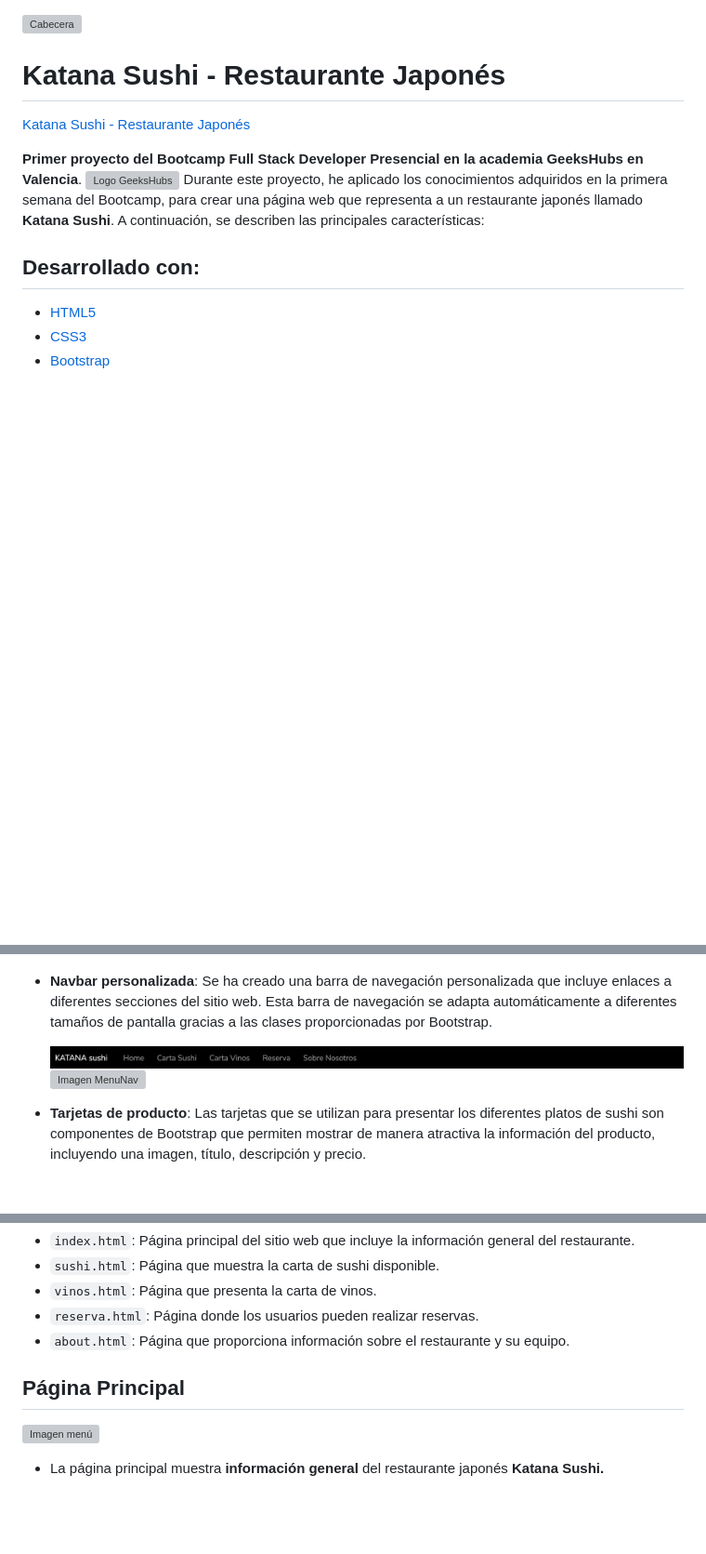
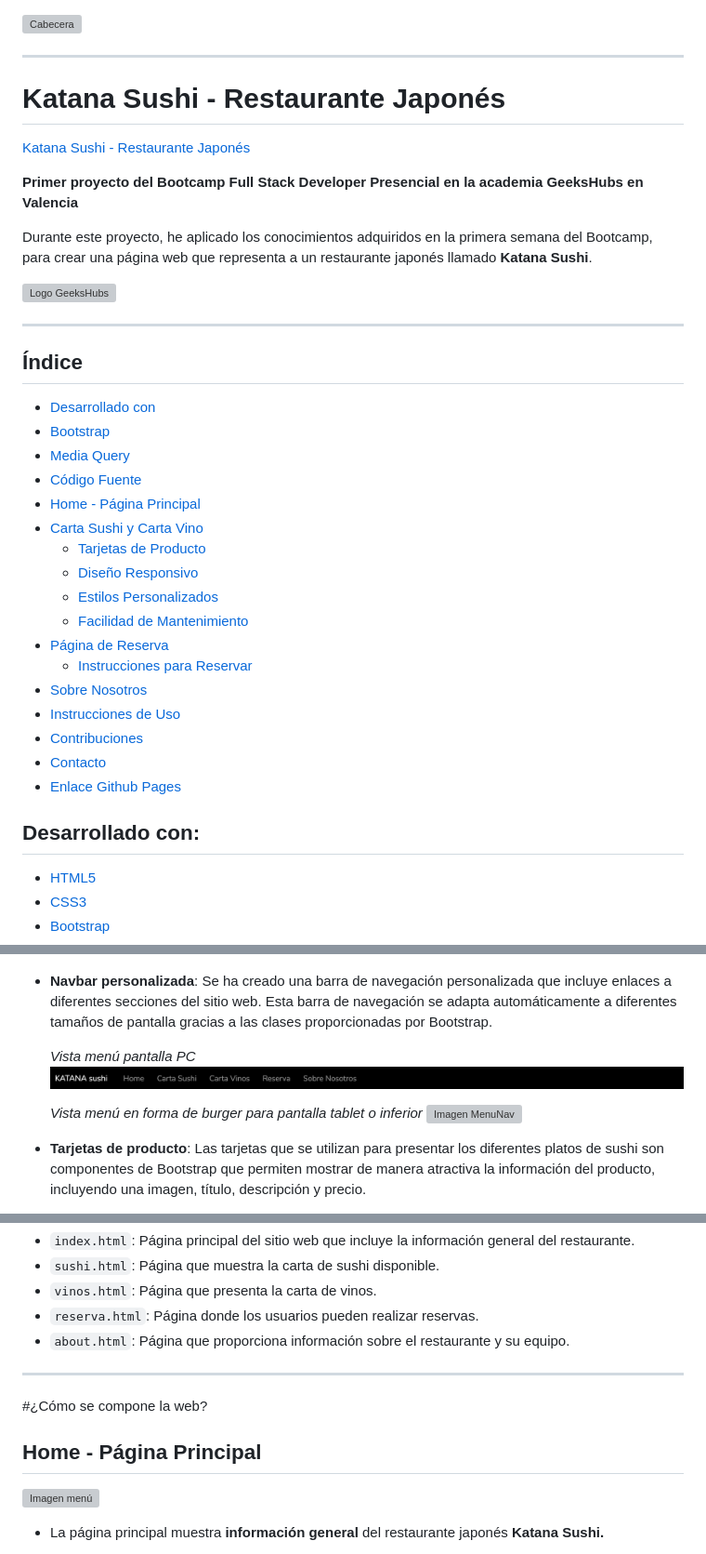
Before and after one commit to ladronbx/CartaRestaurante, a Markdown page: README.md, 3 parts joined by grey strips. Shown: that part at 93% size. GitHub-like rendering; blank space fills up the shorter version; grey boxes are pictures that could not be loaded.

Commit message:
Modifico README y agrego index

```diff
--- a/README.md
+++ b/README.md
@@ -1,12 +1,45 @@
 ![Cabecera](img/img-readme/cabecera-proyecto.png)
+
+---
 
 # Katana Sushi - Restaurante Japonés
 [Katana Sushi - Restaurante Japonés](https://ladronbx.github.io/)
 
-**Primer proyecto del Bootcamp Full Stack Developer Presencial en la academia GeeksHubs en Valencia**.
+**Primer proyecto del Bootcamp Full Stack Developer Presencial en la academia GeeksHubs en Valencia**
+
+
+Durante este proyecto, he aplicado los conocimientos adquiridos en la primera semana del Bootcamp, para crear una página web que representa a un restaurante japonés llamado **Katana Sushi**.
+
+
 ![Logo GeeksHubs](img/img-readme/geekhubs.png)
-Durante este proyecto, he aplicado los conocimientos adquiridos en la primera semana del Bootcamp, para crear una página web que representa a un restaurante japonés llamado **Katana Sushi**.
-A continuación, se describen las principales características:
+
+---
+
+
+
+## Índice
+
+- [Desarrollado con](#desarrollado-con)
+- [Bootstrap](#bootstrap)
+- [Media Query](#media-query)
+- [Código Fuente](#código-fuente)
+- [Home - Página Principal](#home---página-principal)
+- [Carta Sushi y Carta Vino](#carta-sushi-y-carta-vino)
+  - [Tarjetas de Producto](#tarjetas-de-producto)
+  - [Diseño Responsivo](#diseño-responsivo)
+  - [Estilos Personalizados](#estilos-personalizados)
+  - [Facilidad de Mantenimiento](#facilidad-de-mantenimiento)
+- [Página de Reserva](#página-de-reserva)
+  - [Instrucciones para Reservar](#instrucciones-para-reservar)
+- [Sobre Nosotros](#sobre-nosotros)
+- [Instrucciones de Uso](#instrucciones-de-uso)
+- [Contribuciones](#contribuciones)
+- [Contacto](#contacto)
+- [Enlace Github Pages](#enlace-github-pages)
+
+
+
+
 
 ## Desarrollado con:
 
@@ -25,7 +58,10 @@ A continuación, se describen las principales características:
 
 - **Navbar personalizada**: Se ha creado una barra de navegación personalizada que incluye enlaces a diferentes secciones del sitio web. Esta barra de navegación se adapta automáticamente a diferentes tamaños de pantalla gracias a las clases proporcionadas por Bootstrap.
 
+    *Vista menú pantalla PC*
     ![Imagen MenuNav](img/img-readme/navbar.png)
+
+    *Vista menú en forma de burger para pantalla tablet o inferior*
     ![Imagen MenuNav](img/img-readme/menu-burger.png)
 
 - **Tarjetas de producto**: Las tarjetas que se utilizan para presentar los diferentes platos de sushi son componentes de Bootstrap que permiten mostrar de manera atractiva la información del producto, incluyendo una imagen, título, descripción y precio.
@@ -58,8 +94,9 @@ El código fuente del proyecto se encuentra organizado en varias páginas HTML y
 - `vinos.html`: Página que presenta la carta de vinos.
 - `reserva.html`: Página donde los usuarios pueden realizar reservas.
 - `about.html`: Página que proporciona información sobre el restaurante y su equipo.
-
-## Página Principal
+---
+#¿Cómo se compone la web?
+## Home - Página Principal
 
 ![Imagen menú](img/img-readme/menu-home.png)
 
```
Also changed, not shown: other parts of README.md (+6 -1 lines).
